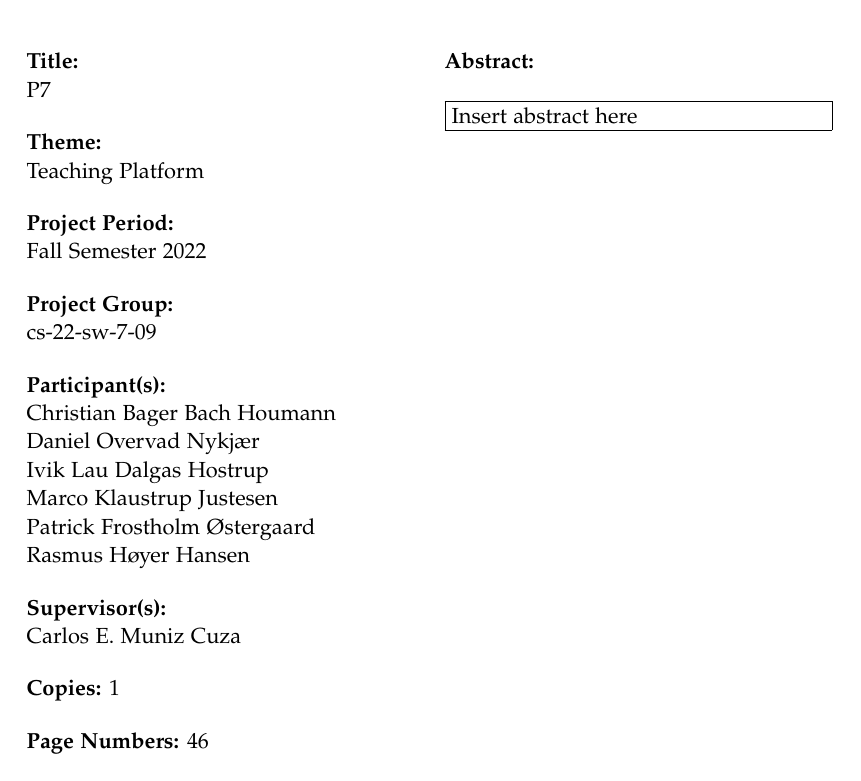
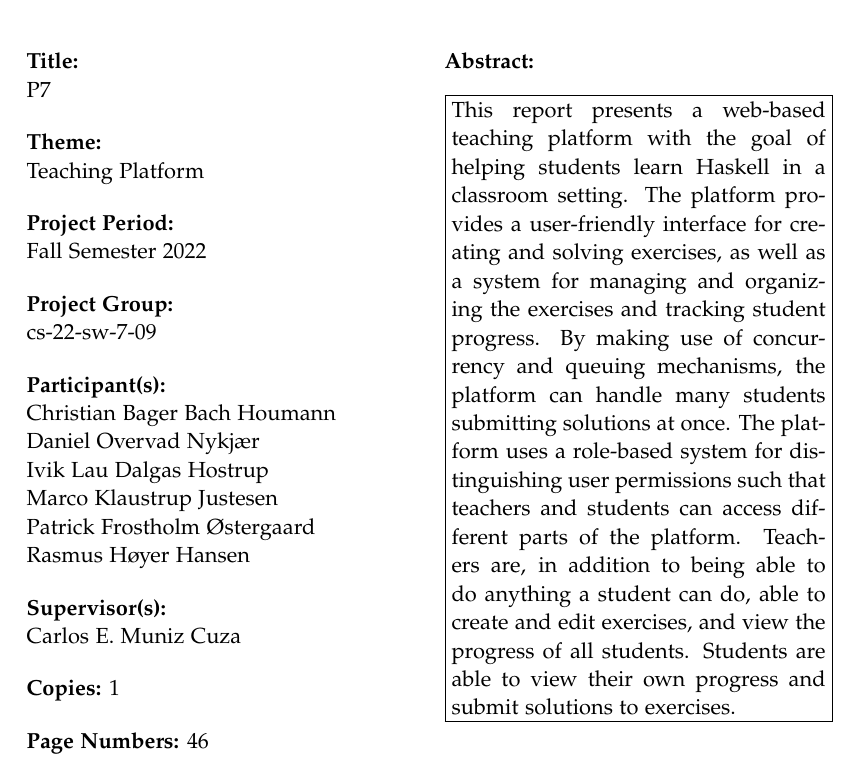
Before and after one commit to chhoumann/p7, a LaTeX thesis (report/master.tex, which reads report/sections/titlepages.tex): part of page 3 of 52, cut so that both start at the same text. Compiled offline with pdfLaTeX.

Commit message:
Write abstract
Co-authored-by: Patrick <patrick@gamehouse.dk>

```diff
--- a/report/sections/titlepages.tex
+++ b/report/sections/titlepages.tex
@@ -29,7 +29,8 @@
   Aalborg University\\
   \href{http://www.aau.dk}{http://www.aau.dk}
 }{% the abstract
-Insert abstract here
+This report presents a web-based teaching platform with the goal of helping students learn Haskell in a classroom setting. The platform provides a user-friendly interface for creating and solving exercises, as well as a system for managing and organizing the exercises and tracking student progress. By making use of concurrency and queuing mechanisms, the platform can handle many students submitting solutions at once. The platform uses a role-based system for distinguishing user permissions such that teachers and students can access different parts of the platform. Teachers are, in addition to being able to do anything a student can do, able to create and edit exercises, and view the progress of all students. Students are able to view their own progress and submit solutions to exercises.
+}{% keywords
 }
 
 % \cleardoublepage
```
